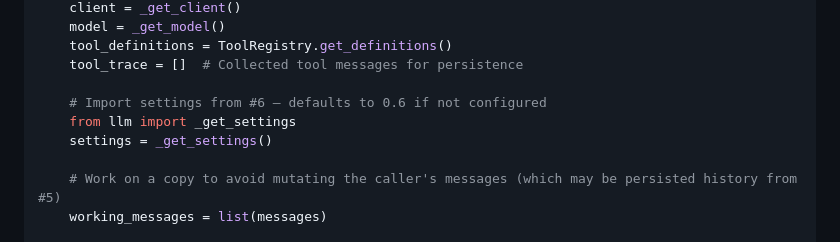
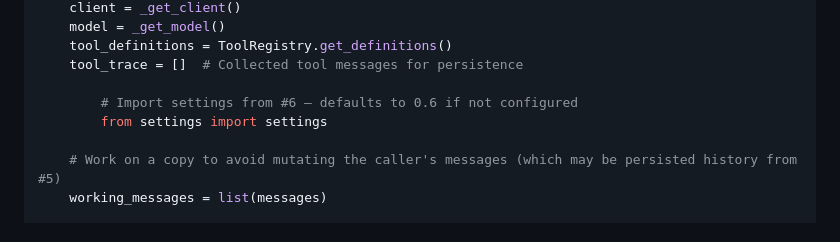
Before and after one commit to DiegoSVilla/qwelio, a Markdown page: docs/issues/03-tool-call-loop.md, the part around the change. GitHub-like rendering.

```diff
--- a/docs/issues/03-tool-call-loop.md
+++ b/docs/issues/03-tool-call-loop.md
@@ -117,9 +117,8 @@ async def chat_with_tools(messages: list[dict]) -> tuple[str, list[dict]]:
     tool_definitions = ToolRegistry.get_definitions()
     tool_trace = []  # Collected tool messages for persistence
 
-    # Import settings from #6 — defaults to 0.6 if not configured
-    from llm import _get_settings
-    settings = _get_settings()
+        # Import settings from #6 — defaults to 0.6 if not configured
+        from settings import settings
 
     # Work on a copy to avoid mutating the caller's messages (which may be persisted history from #5)
     working_messages = list(messages)
```
Also changed, not shown: docs/issues/02-calendar-write.md (+16 -1 lines), docs/issues/05-history-persistence.md (+7 -1 lines).
